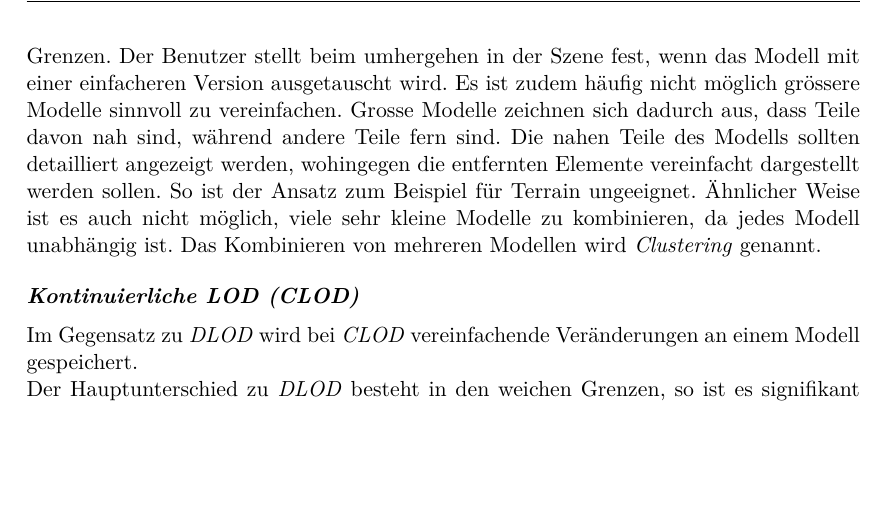
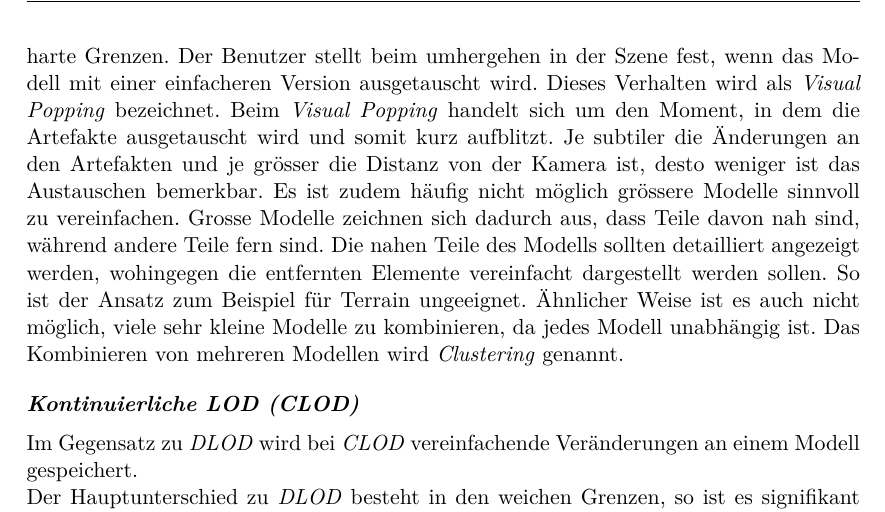
Before and after one commit to kreativwebdesign/lode, a LaTeX document (documentation/report/doc.tex, which reads documentation/report/parts/theoretische_grundlagen.tex): part of page 26 of 87 before the commit and part of page 26 of 88 after it, cut so that both start at the same text, the shorter picture padded with empty space. Compiled offline with pdfLaTeX; a missing bibliography style is replaced by a similar one.

Commit message:
Rephrase visual popping
move it into the right text

```diff
--- a/documentation/report/parts/theoretische_grundlagen.tex
+++ b/documentation/report/parts/theoretische_grundlagen.tex
@@ -374,6 +374,7 @@ Es gibt verschiedene Ansätze, 3D-Modelle mittels \e{LOD} zu vereinfachen. In di
 Bei diskreten \e{LOD} werden für ein detailliertes Modell mehrere weniger detaillierte Modelle erstellt.
 Abhängig von der Distanz zum Betrachter wird das optimale Modell gewählt. Es sind hierfür nur minimale Anpassungen am \fgls{Scene Graph}{Datenstruktur, welche die räumliche Anordnung der Modelle einer 3D-Szenerie beschreibt} notwendig da ausschliesslich ganze Modelle ausgetauscht werden.
 Ein Nachteil sind jedoch merkbare harte Grenzen. Der Benutzer stellt beim umhergehen in der Szene fest, wenn das Modell mit einer einfacheren Version ausgetauscht wird.
+Dieses Verhalten wird als \e{Visual Popping} bezeichnet. Beim \e{Visual Popping} handelt sich um den Moment, in dem die Artefakte ausgetauscht wird und somit kurz aufblitzt. Je subtiler die Änderungen an den Artefakten und je grösser die Distanz von der Kamera ist, desto weniger ist das Austauschen bemerkbar.
 Es ist zudem häufig nicht möglich grössere Modelle sinnvoll zu vereinfachen. Grosse Modelle zeichnen sich dadurch aus, dass Teile davon nah sind, während andere Teile fern sind. Die nahen Teile des Modells sollten detailliert angezeigt werden, wohingegen die entfernten Elemente vereinfacht dargestellt werden sollen. So ist der Ansatz zum Beispiel für Terrain ungeeignet. Ähnlicher Weise ist es auch nicht möglich, viele sehr kleine Modelle zu kombinieren, da jedes Modell unabhängig ist. Das Kombinieren von mehreren Modellen wird \e{Clustering} genannt.
 
 \paragraph{Kontinuierliche LOD (CLOD)}
```
